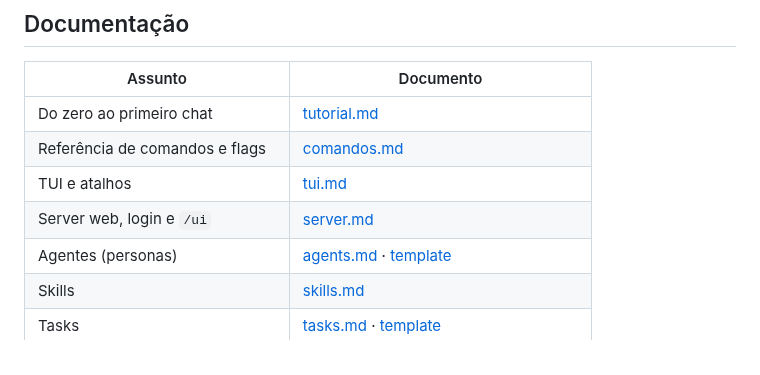
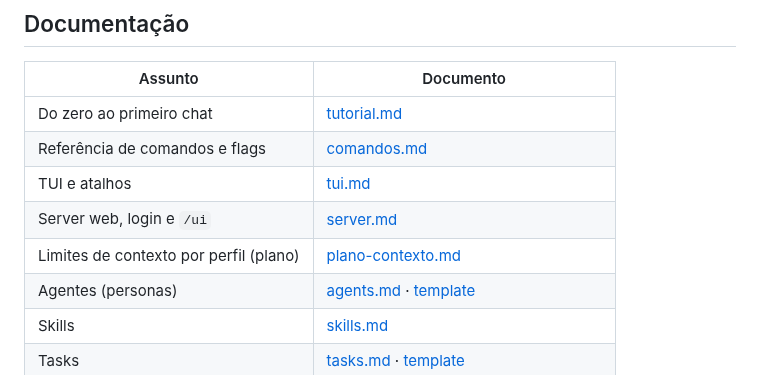
Before and after one commit to tiagobandeira/ciel, a Markdown page: README.md, the part around the change. Rendered like a GitHub page.

```diff
--- a/README.md
+++ b/README.md
@@ -421,6 +421,7 @@ harness verifica cada uma por código.
 | Referência de comandos e flags | [comandos.md](docs/comandos.md) |
 | TUI e atalhos | [tui.md](docs/tui.md) |
 | Server web, login e `/ui` | [server.md](docs/server.md) |
+| Limites de contexto por perfil (plano) | [plano-contexto.md](docs/plano-contexto.md) |
 | Agentes (personas) | [agents.md](docs/agents.md) · [template](docs/template_agente.md) |
 | Skills | [skills.md](docs/skills.md) |
 | Tasks | [tasks.md](docs/tasks.md) · [template](docs/template_task.md) |
```
Also changed, not shown: docs/plano-contexto.md (added, +378 -0 lines).
